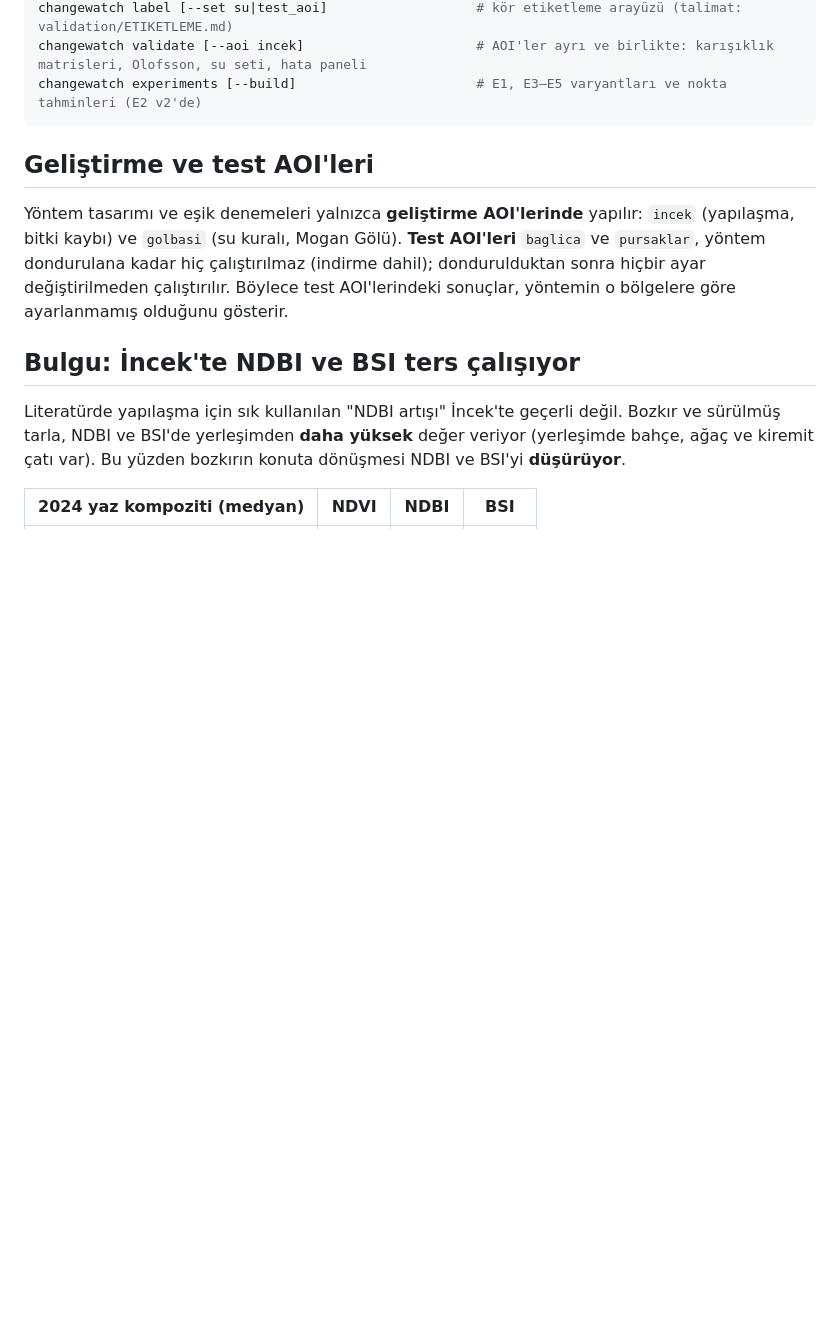
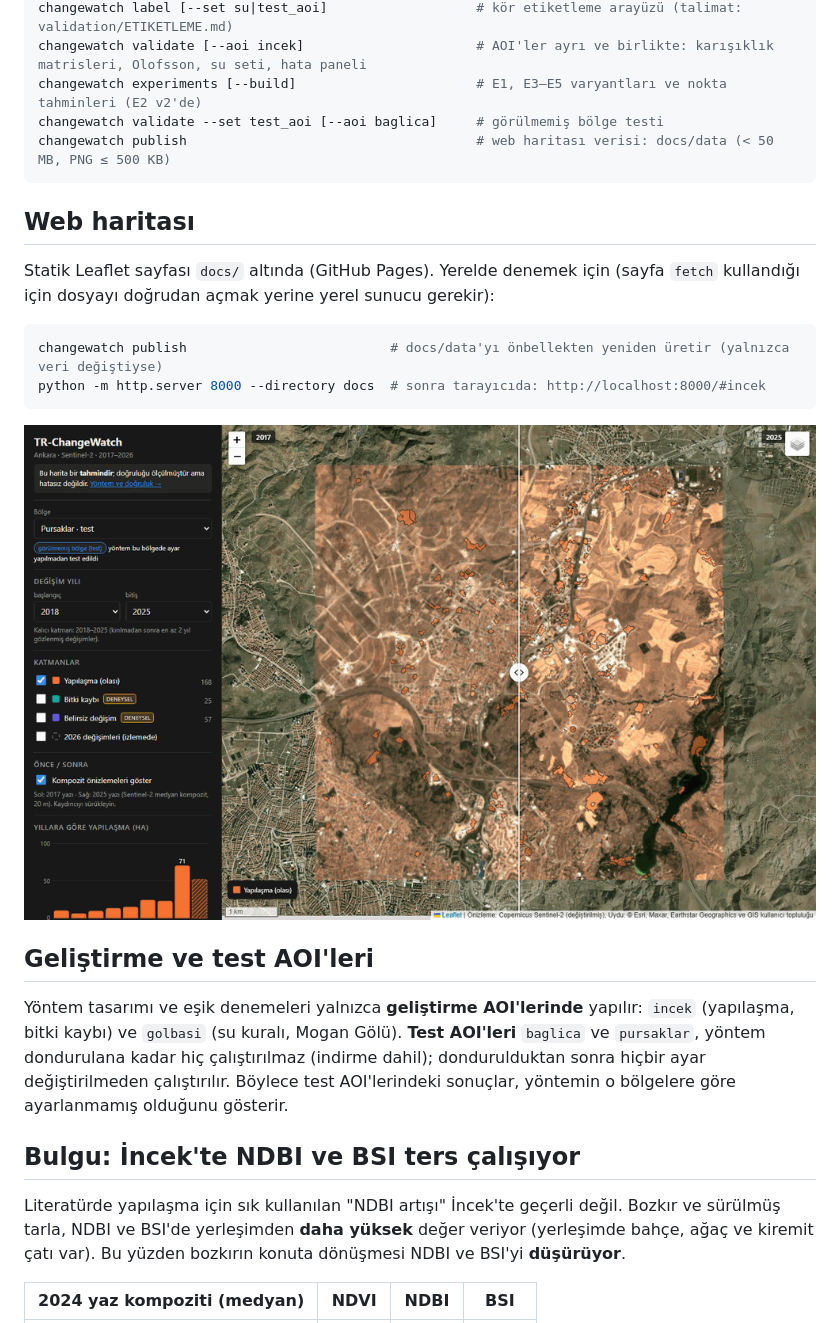
Before and after one commit to samettns/Tr-Changewatch, a Markdown page: README.md, the part around the change. GitHub-like rendering; pictures changed too: docs/img/harita.png (added); blank space fills up the shorter version.

Commit message:
readme: web haritasını yerelde çalıştırma ve ekran görüntüsü

````diff
--- a/README.md
+++ b/README.md
@@ -32,7 +32,20 @@ changewatch sample --set test_aoi                       # test AOI'leri (baglica
 changewatch label [--set su|test_aoi]                   # kör etiketleme arayüzü (talimat: validation/ETIKETLEME.md)
 changewatch validate [--aoi incek]                      # AOI'ler ayrı ve birlikte: karışıklık matrisleri, Olofsson, su seti, hata paneli
 changewatch experiments [--build]                       # E1, E3–E5 varyantları ve nokta tahminleri (E2 v2'de)
+changewatch validate --set test_aoi [--aoi baglica]     # görülmemiş bölge testi
+changewatch publish                                     # web haritası verisi: docs/data (< 50 MB, PNG ≤ 500 KB)
 ```
+
+## Web haritası
+
+Statik Leaflet sayfası `docs/` altında (GitHub Pages). Yerelde denemek için (sayfa `fetch` kullandığı için dosyayı doğrudan açmak yerine yerel sunucu gerekir):
+
+```bash
+changewatch publish                          # docs/data'yı önbellekten yeniden üretir (yalnızca veri değiştiyse)
+python -m http.server 8000 --directory docs  # sonra tarayıcıda: http://localhost:8000/#incek
+```
+
+![Web haritası: Pursaklar, 2017 ↔ 2025 önce/sonra kaydırıcı ve yapılaşma poligonları](docs/img/harita.png)
 
 ## Geliştirme ve test AOI'leri
 
````
